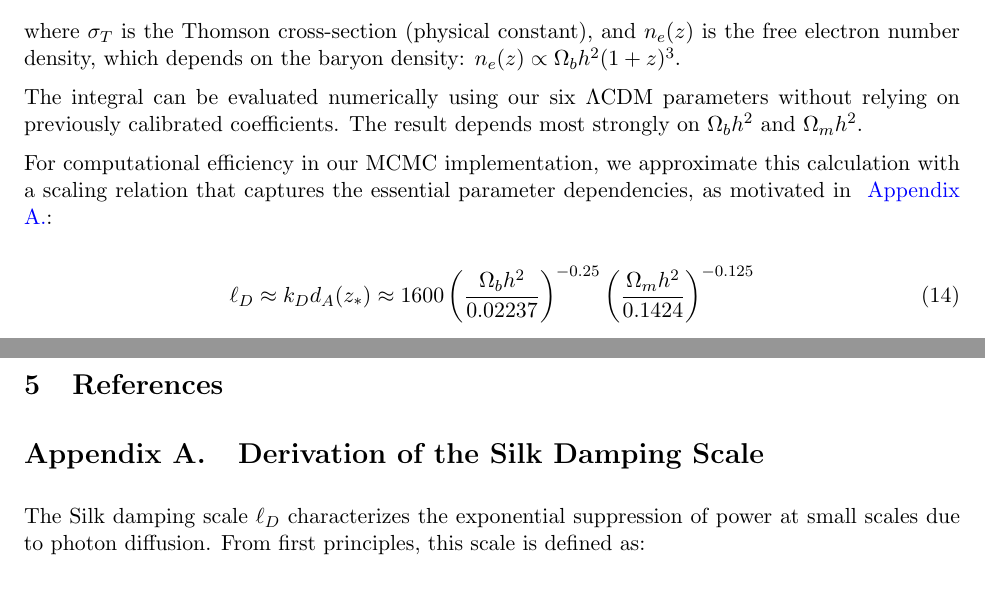
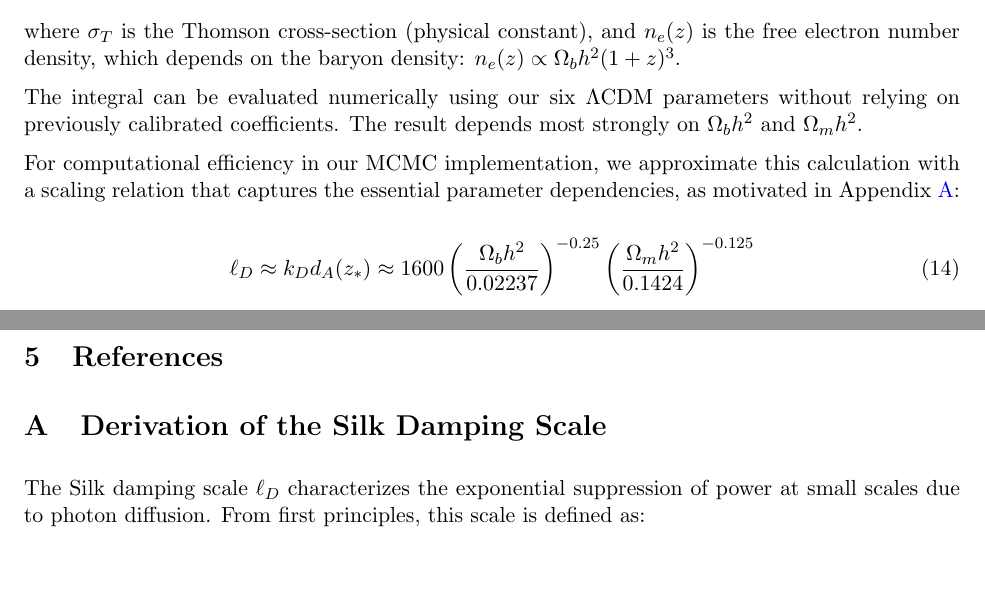
Before and after one commit to davidturturean/Phys212_Spring2025Project, a LaTeX document (main.tex): two parts of pages 4 and 13 of 16 before the commit and two parts of pages 5 and 14 of 17 after it, joined at a grey line, cut so that both start at the same text, the shorter picture padded with empty space. Compiled offline with pdfLaTeX.

Commit message:
Fix table of contents and appendix formatting

```diff
--- a/main.tex
+++ b/main.tex
@@ -249,7 +251,7 @@ where $\sigma_T$ is the Thomson cross-section (physical constant), and $n_e(z)$
 
 The integral can be evaluated numerically using our six $\Lambda$CDM parameters without relying on previously calibrated coefficients. The result depends most strongly on $\Omega_b h^2$ and $\Omega_m h^2$.
 
-For computational efficiency in our MCMC implementation, we approximate this calculation with a scaling relation that captures the essential parameter dependencies, as motivated in ~\ref{sec:appendix_silk}:
+For computational efficiency in our MCMC implementation, we approximate this calculation with a scaling relation that captures the essential parameter dependencies, as motivated in Appendix~\ref{sec:appendix_silk}:
 
 \begin{equation}
 \ell_D \approx k_D d_A(z_*) \approx 1600 \left(\frac{\Omega_b h^2}{0.02237}\right)^{-0.25} \left(\frac{\Omega_m h^2}{0.1424}\right)^{-0.125}
@@ -674,7 +676,12 @@ Future work could extend this analysis to include additional datasets (e.g., BAO
 
 
 \appendix
-\renewcommand{\thesection}{Appendix \Alph{section}.}
+\renewcommand{\thesection}{\Alph{section}}
+\renewcommand{\thesubsection}{\Alph{section}.\arabic{subsection}}
+
+% Fix for TOC
+\addtocontents{toc}{\protect\setcounter{tocdepth}{1}}
+\addtocontents{toc}{\bigskip \textbf{Appendices}\par}
 
 \section{Derivation of the Silk Damping Scale}
 \label{sec:appendix_silk}
```
Also changed, not shown: main.tex (4 more changed lines).
